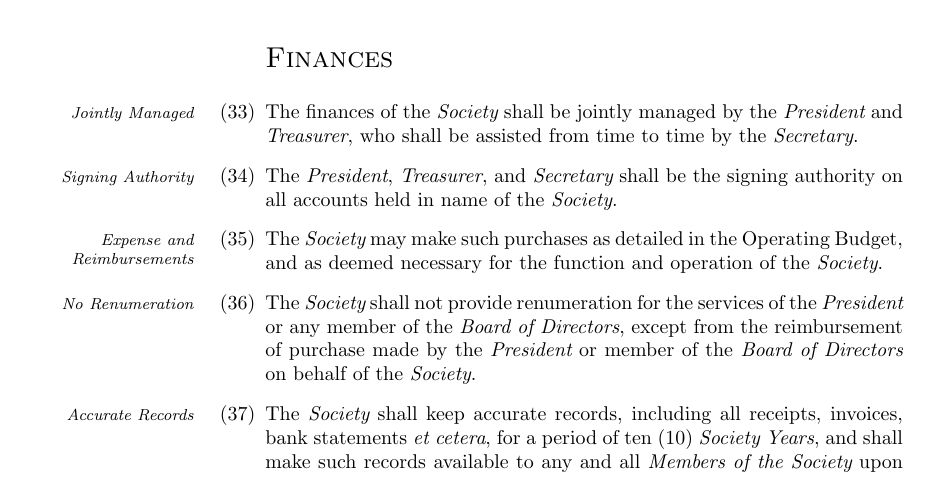
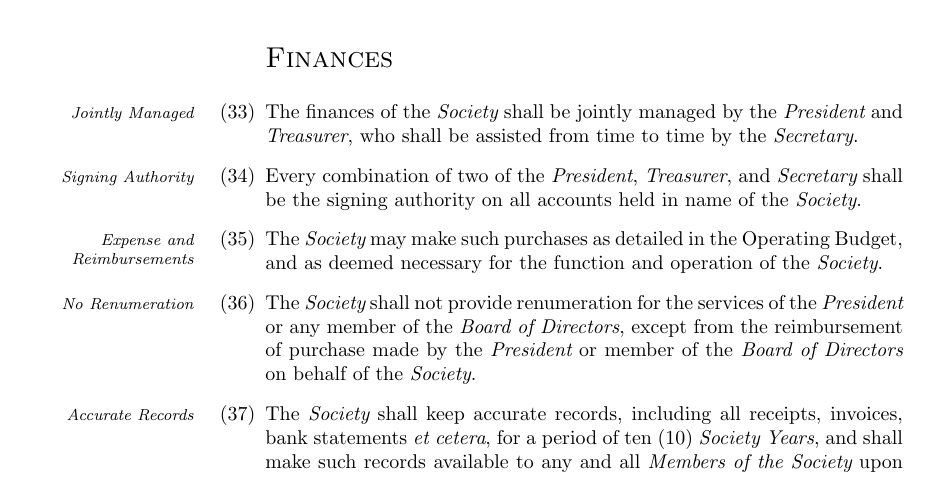
Before and after one commit to CarletonComputerScienceSociety/CCSS_Reform_Documents, a LaTeX document (draft/bylaw1.tex): part of page 6 of 8, cut so that both start at the same text. Compiled offline with pdfLaTeX.

Commit message:
Signing authority is two people

```diff
--- a/draft/bylaw1.tex
+++ b/draft/bylaw1.tex
@@ -167,7 +167,7 @@
 
 	\item\marginpar{\em Jointly Managed}The finances of the {\em Society} shall be jointly managed by the {\em President} and {\em Treasurer}, who shall be assisted from time to time by the {\em Secretary}.
 
-	\item\marginpar{\em Signing Authority}The {\em President}, {\em Treasurer}, and {\em Secretary} shall be the signing authority on all accounts held in name of the {\em Society}.
+	\item\marginpar{\em Signing Authority}Every combination of two of the {\em President}, {\em Treasurer}, and {\em Secretary} shall be the signing authority on all accounts held in name of the {\em Society}.
 
 	\item\marginpar{\em Expense and Reimbursements}The {\em Society} may make such purchases as detailed in the Operating Budget, and as deemed necessary for the function and operation of the {\em Society}.
 
```
Also changed, not shown: draft/bylaw1.pdf.
